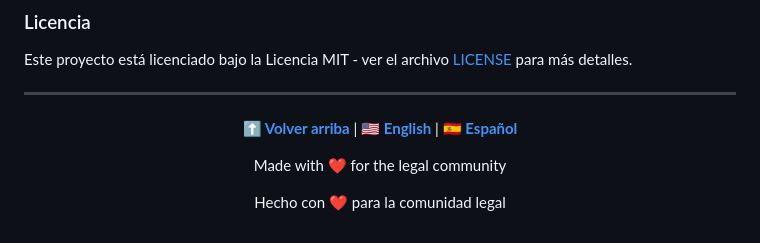
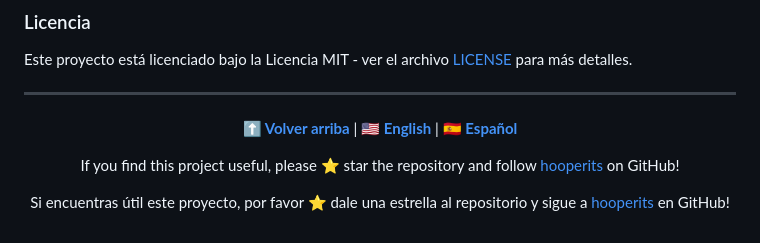
Before and after one commit to hooperits/LegalDocs-Manager, a Markdown page: README.md, the part around the change. GitHub-like rendering.

Commit message:
feat(docs): invitar a usuarios a dar estrella al repositorio y seguir a hooperits en github

```diff
--- a/README.md
+++ b/README.md
@@ -1123,8 +1123,8 @@ Este proyecto está licenciado bajo la Licencia MIT - ver el archivo [LICENSE](L
 
 **[⬆ Volver arriba](#legaldocs-manager)** | **[🇺🇸 English](#english)** | **[🇪🇸 Español](#español)**
 
-Made with ❤️ for the legal community
+If you find this project useful, please ⭐ star the repository and follow [hooperits](https://github.com/hooperits) on GitHub!
 
-Hecho con ❤️ para la comunidad legal
+Si encuentras útil este proyecto, por favor ⭐ dale una estrella al repositorio y sigue a [hooperits](https://github.com/hooperits) en GitHub!
 
 </div>
```
